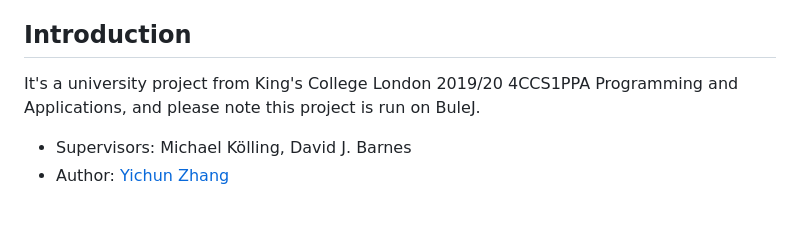
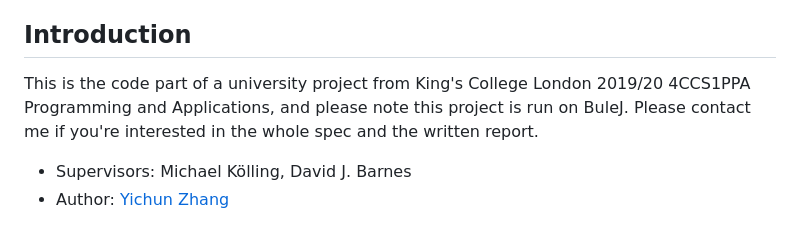
Before and after one commit to missyQWQ/Underground-Base-Escape, a Markdown page: README.md, the part around one of its changes. GitHub-like rendering.

```diff
--- a/README.md
+++ b/README.md
@@ -2,7 +2,7 @@
 This is a text-based adventure game. You wake up in a laboratory and lose all your memory. You walk through the rooms, check and pick up items to achieve specific tasks, such as opening a locked door, killing a monster, playing a video etc.  Gradually, you will find the truth of your memory loss and get touched by the sorrowful love story. However, if you wander for too long, and don’t win the game within the limited time, the underground base will explode and you will lose the game.
 
 ## Introduction
-It's a university project from King's College London 2019/20 4CCS1PPA Programming and Applications, and please note this project is run on BuleJ.
+This is the code part of a university project from King's College London 2019/20 4CCS1PPA Programming and Applications, and please note this project is run on BuleJ. Please contact me if you're interested in the whole spec and the written report.
 - Supervisors: Michael Kölling, David J. Barnes
 - Author: [Yichun Zhang](https://github.com/missyQWQ)
 
```
Also changed, not shown: other parts of README.md (+3 -0 lines).
